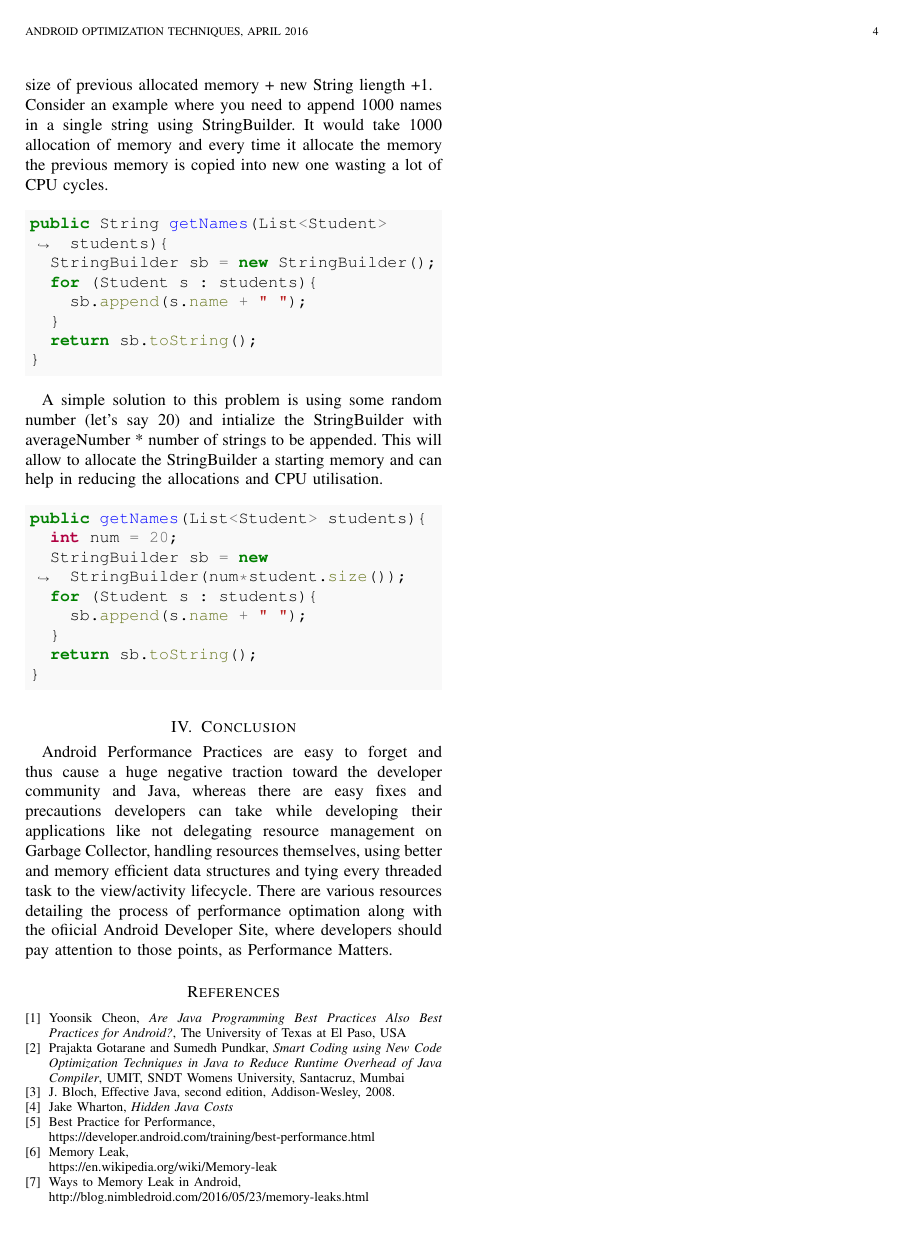
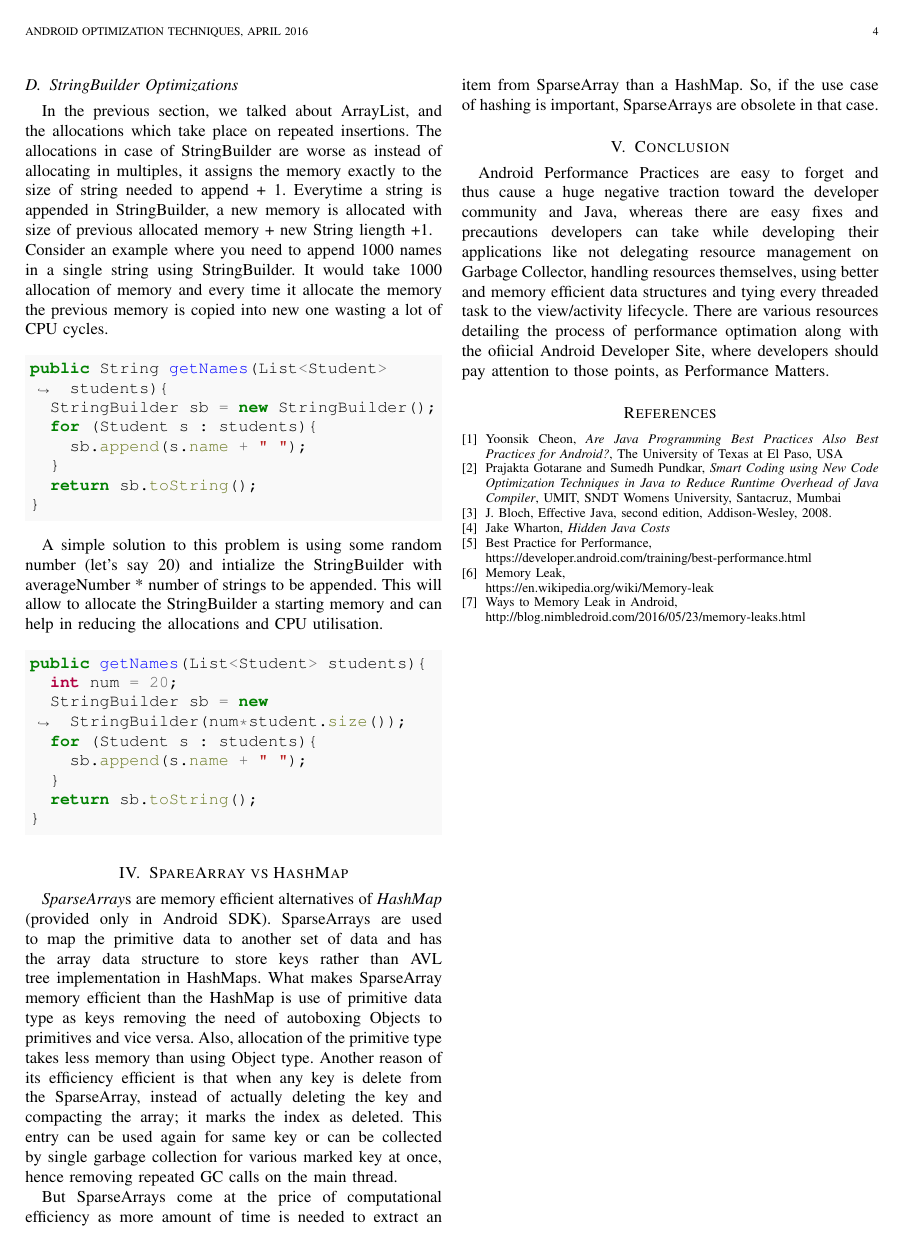
Before and after one commit to iamareebjamal/android-performance-colloquium, a LaTeX paper (android.tex): page 4 of 4. Compiled offline with pdfLaTeX.

Commit message:
feat: Add SparseArray vs HashMap

```diff
--- a/android.tex
+++ b/android.tex
@@ -238,6 +240,11 @@ public getNames(List<Student> students){
   return sb.toString();
 }
 \end{minted}
+
+\section{SpareArray vs HashMap}
+\emph{SparseArray}s are memory efficient alternatives of \emph{HashMap} (provided only in Android SDK). SparseArrays are used to map the primitive data to another set of data and has the array data structure to store keys rather than AVL tree implementation in HashMaps. What makes SparseArray memory efficient than the HashMap is use of primitive data type as keys removing the need of autoboxing Objects to primitives and vice versa. Also, allocation of the primitive type takes less memory than using Object type. Another reason of its efficiency efficient is that when any key is delete from the SparseArray, instead of actually deleting the key and compacting the array; it marks the index as deleted. This entry can be used again for same key or can be collected by single garbage collection for various marked key at once, hence removing repeated GC calls on the main thread.
+
+But SparseArrays come at the price of computational efficiency as more amount of time is needed to extract an item from SparseArray than a HashMap. So, if the use case of hashing is important, SparseArrays are obsolete in that case.
 
 \section{Conclusion}
 Android Performance Practices are easy to forget and thus cause a huge negative traction toward the developer community and Java, whereas there are easy fixes and precautions developers can take while developing their applications like not delegating resource management on Garbage Collector, handling resources themselves, using better and memory efficient data structures and tying every threaded task to the view/activity lifecycle. There are various resources detailing the process of performance optimation along with the ofiicial Android Developer Site, where developers should pay attention to those points, as Performance Matters.
```
Also changed, not shown: android.tex (2 more changed lines).
